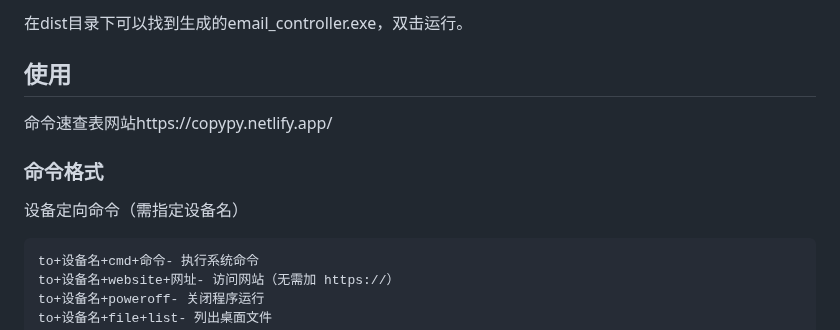
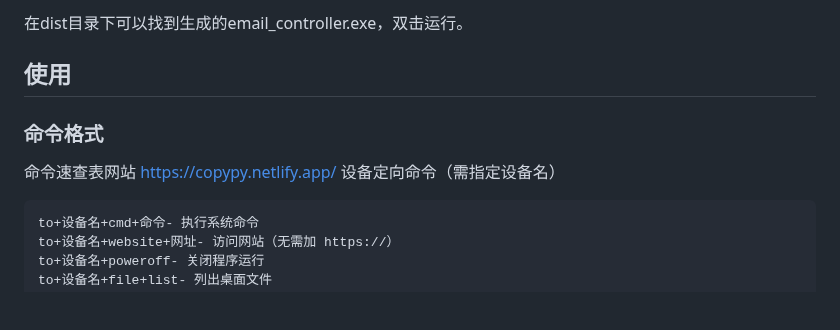
Before and after one commit to H2O-ME/E-control, a Markdown page: README.md, the part around the change. Drawn GitHub-style; blank space fills up the shorter version.

````diff
--- a/README.md
+++ b/README.md
@@ -145,8 +145,8 @@ pyinstaller -F -w  email_controller.py
 ```
 在dist目录下可以找到生成的email_controller.exe，双击运行。
 ## 使用
-命令速查表网站https://copypy.netlify.app/
 ### 命令格式
+命令速查表网站 https://copypy.netlify.app/
 设备定向命令（需指定设备名）
 ```email
 to+设备名+cmd+命令- 执行系统命令
````
